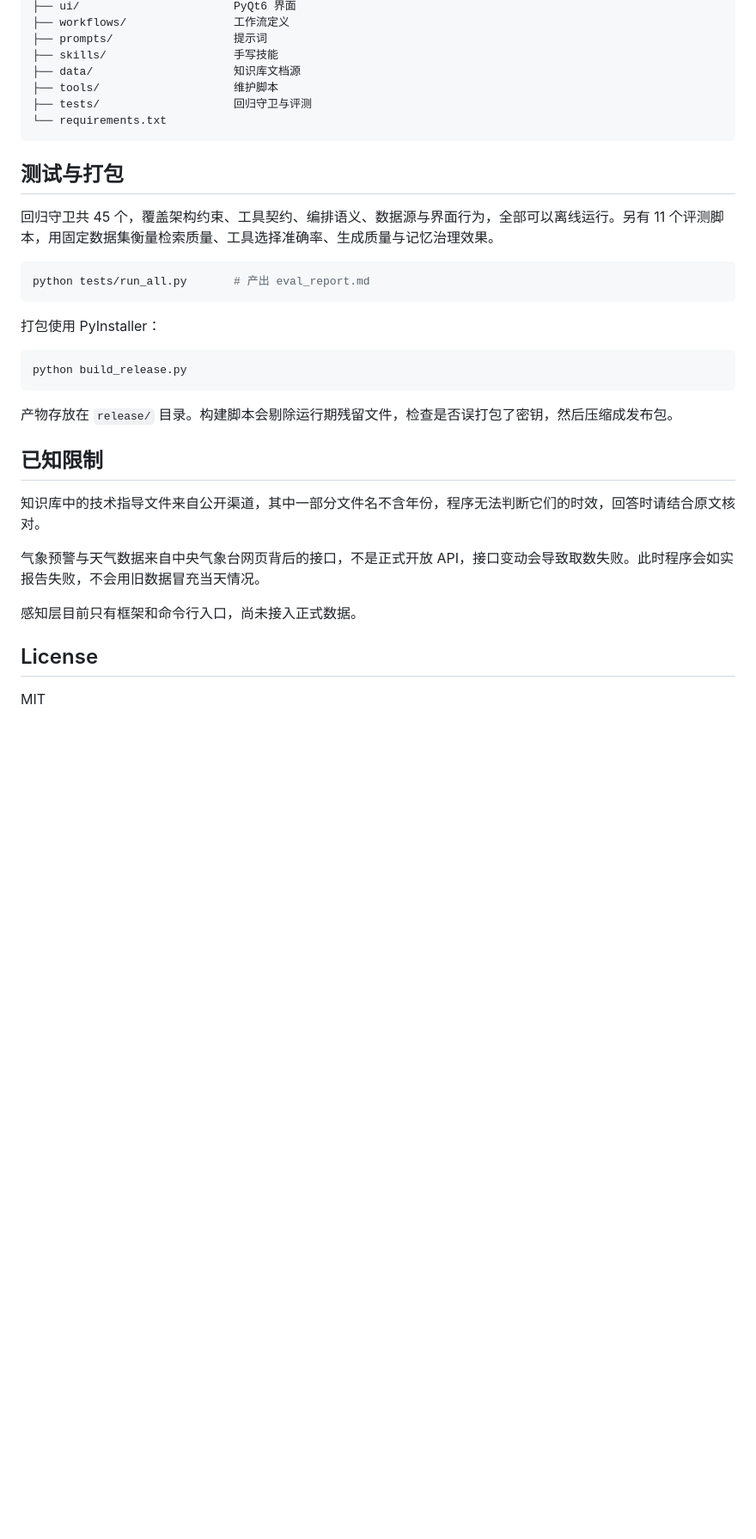
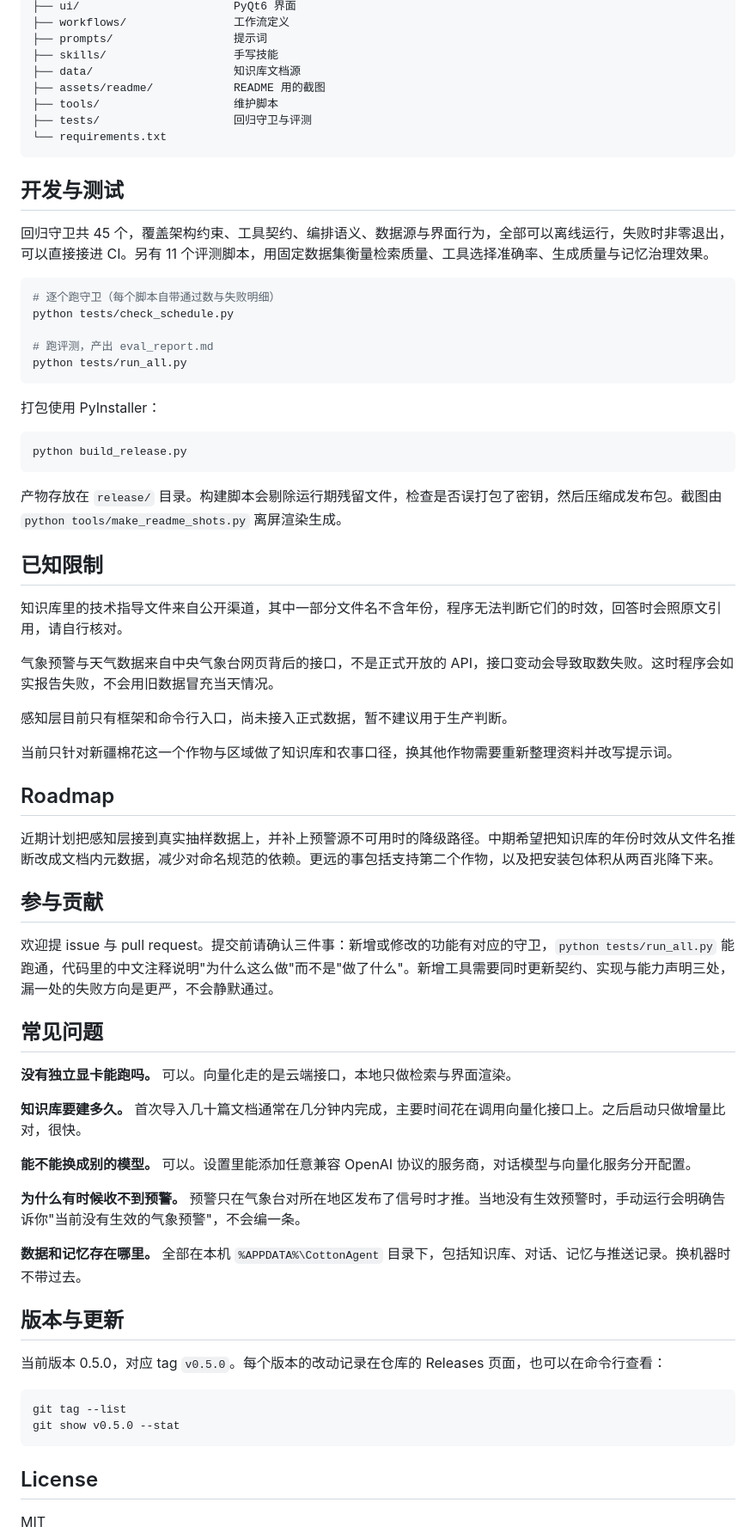
Before and after one commit to woshihuasa/cotton-agent, a Markdown page: README.md, the part around one of its changes. Shown at 86% size. Rendered like a GitHub page; blank space fills up the shorter version.

````diff
--- a/README.md
+++ b/README.md
@@ -135,17 +169,22 @@ cotton_agent/
 ├── prompts/                  提示词
 ├── skills/                   手写技能
 ├── data/                     知识库文档源
+├── assets/readme/            README 用的截图
 ├── tools/                    维护脚本
 ├── tests/                    回归守卫与评测
 └── requirements.txt
 ```
 
-## 测试与打包
+## 开发与测试
 
-回归守卫共 45 个，覆盖架构约束、工具契约、编排语义、数据源与界面行为，全部可以离线运行。另有 11 个评测脚本，用固定数据集衡量检索质量、工具选择准确率、生成质量与记忆治理效果。
+回归守卫共 45 个，覆盖架构约束、工具契约、编排语义、数据源与界面行为，全部可以离线运行，失败时非零退出，可以直接接进 CI。另有 11 个评测脚本，用固定数据集衡量检索质量、工具选择准确率、生成质量与记忆治理效果。
 
 ```bash
-python tests/run_all.py       # 产出 eval_report.md
+# 逐个跑守卫（每个脚本自带通过数与失败明细）
+python tests/check_schedule.py
+
+# 跑评测，产出 eval_report.md
+python tests/run_all.py
 ```
 
 打包使用 PyInstaller：
@@ -154,15 +193,46 @@ python tests/run_all.py       # 产出 eval_report.md
 python build_release.py
 ```
 
-产物存放在 `release/` 目录。构建脚本会剔除运行期残留文件，检查是否误打包了密钥，然后压缩成发布包。
+产物存放在 `release/` 目录。构建脚本会剔除运行期残留文件，检查是否误打包了密钥，然后压缩成发布包。截图由 `python tools/make_readme_shots.py` 离屏渲染生成。
 
 ## 已知限制
 
-知识库中的技术指导文件来自公开渠道，其中一部分文件名不含年份，程序无法判断它们的时效，回答时请结合原文核对。
+知识库里的技术指导文件来自公开渠道，其中一部分文件名不含年份，程序无法判断它们的时效，回答时会照原文引用，请自行核对。
 
-气象预警与天气数据来自中央气象台网页背后的接口，不是正式开放 API，接口变动会导致取数失败。此时程序会如实报告失败，不会用旧数据冒充当天情况。
+气象预警与天气数据来自中央气象台网页背后的接口，不是正式开放的 API，接口变动会导致取数失败。这时程序会如实报告失败，不会用旧数据冒充当天情况。
 
-感知层目前只有框架和命令行入口，尚未接入正式数据。
+感知层目前只有框架和命令行入口，尚未接入正式数据，暂不建议用于生产判断。
+
+当前只针对新疆棉花这一个作物与区域做了知识库和农事口径，换其他作物需要重新整理资料并改写提示词。
+
+## Roadmap
+
+近期计划把感知层接到真实抽样数据上，并补上预警源不可用时的降级路径。中期希望把知识库的年份时效从文件名推断改成文档内元数据，减少对命名规范的依赖。更远的事包括支持第二个作物，以及把安装包体积从两百兆降下来。
+
+## 参与贡献
+
+欢迎提 issue 与 pull request。提交前请确认三件事：新增或修改的功能有对应的守卫，`python tests/run_all.py` 能跑通，代码里的中文注释说明"为什么这么做"而不是"做了什么"。新增工具需要同时更新契约、实现与能力声明三处，漏一处的失败方向是更严，不会静默通过。
+
+## 常见问题
+
+**没有独立显卡能跑吗。** 可以。向量化走的是云端接口，本地只做检索与界面渲染。
+
+**知识库要建多久。** 首次导入几十篇文档通常在几分钟内完成，主要时间花在调用向量化接口上。之后启动只做增量比对，很快。
+
+**能不能换成别的模型。** 可以。设置里能添加任意兼容 OpenAI 协议的服务商，对话模型与向量化服务分开配置。
+
+**为什么有时候收不到预警。** 预警只在气象台对所在地区发布了信号时才推。当地没有生效预警时，手动运行会明确告诉你"当前没有生效的气象预警"，不会编一条。
+
+**数据和记忆存在哪里。** 全部在本机 `%APPDATA%\CottonAgent` 目录下，包括知识库、对话、记忆与推送记录。换机器时不带过去。
+
+## 版本与更新
+
+当前版本 0.5.0，对应 tag `v0.5.0`。每个版本的改动记录在仓库的 Releases 页面，也可以在命令行查看：
+
+```bash
+git tag --list
+git show v0.5.0 --stat
+```
 
 ## License
 
````
Also changed, not shown: other parts of README.md (+57 -23 lines), assets/readme/drawer.png (added), assets/readme/main.png (added), assets/readme/models.png (added), assets/readme/push.png (added), 2 other files.
